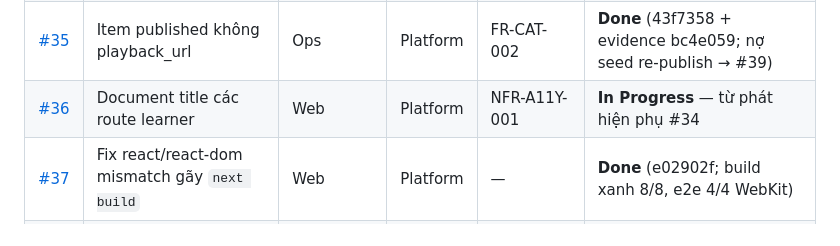
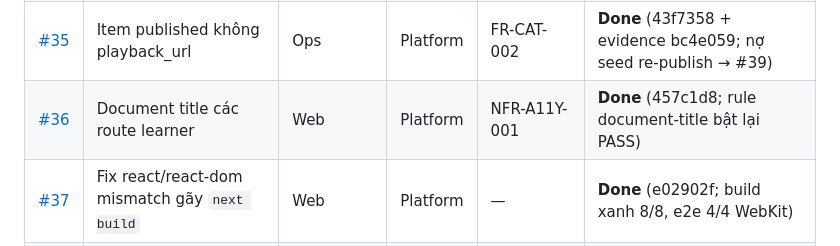
Before and after one commit to quyendolearndata/JPLearn, a Markdown page: docs/company/board.md, the part around the change. Rendered like a GitHub page.

Commit message:
docs(company): board đóng #36 (Done, 457c1d8)

```diff
--- a/docs/company/board.md
+++ b/docs/company/board.md
@@ -87,7 +87,7 @@ Mỗi item có `seat`, `gate`, `surface`, `status`. Ví dụ issue #2: Seat **CE
 | [#33](https://github.com/quyendolearndata/JPLearn/issues/33) | Pass/fail 10 clip stock | CI Level QA | Platform | — | **Done** (e54b7d3; 10/10 PASS, nợ workflow level_qa) |
 | [#34](https://github.com/quyendolearndata/JPLearn/issues/34) | Đo contrast chrome AA | QA | Platform | NFR-A11Y-001 | **Done** (6620630; nợ document-title) |
 | [#35](https://github.com/quyendolearndata/JPLearn/issues/35) | Item published không playback_url | Ops | Platform | FR-CAT-002 | **Done** (43f7358 + evidence bc4e059; nợ seed re-publish → #39) |
-| [#36](https://github.com/quyendolearndata/JPLearn/issues/36) | Document title các route learner | Web | Platform | NFR-A11Y-001 | **In Progress** — từ phát hiện phụ #34 |
+| [#36](https://github.com/quyendolearndata/JPLearn/issues/36) | Document title các route learner | Web | Platform | NFR-A11Y-001 | **Done** (457c1d8; rule document-title bật lại PASS) |
 | [#37](https://github.com/quyendolearndata/JPLearn/issues/37) | Fix react/react-dom mismatch gãy `next build` | Web | Platform | — | **Done** (e02902f; build xanh 8/8, e2e 4/4 WebKit) |
 | [#38](https://github.com/quyendolearndata/JPLearn/issues/38) | 5xx alert thật trên staging | Platform | Platform | NFR-OBS-001 | **Todo** — sau #39–#40, trước pilot nội bộ; chờ Ops xác nhận kênh alert |
 | [#39](https://github.com/quyendolearndata/JPLearn/issues/39) | Seed re-publish item thiếu media | Platform | Platform | FR-CAT-002 | **Done** (972cdc7; c1 về draft, regression guard chống đè status) |
```
